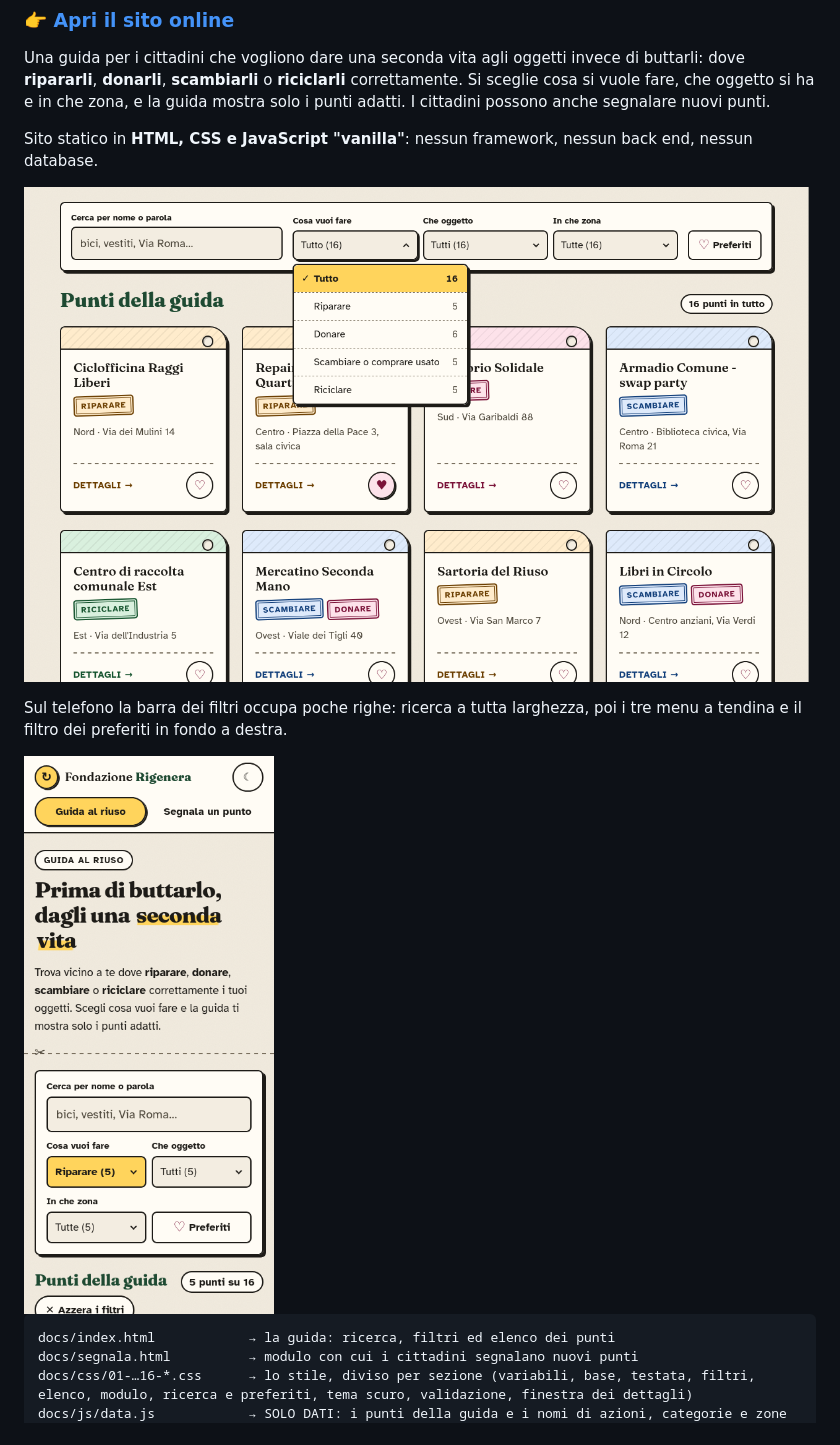
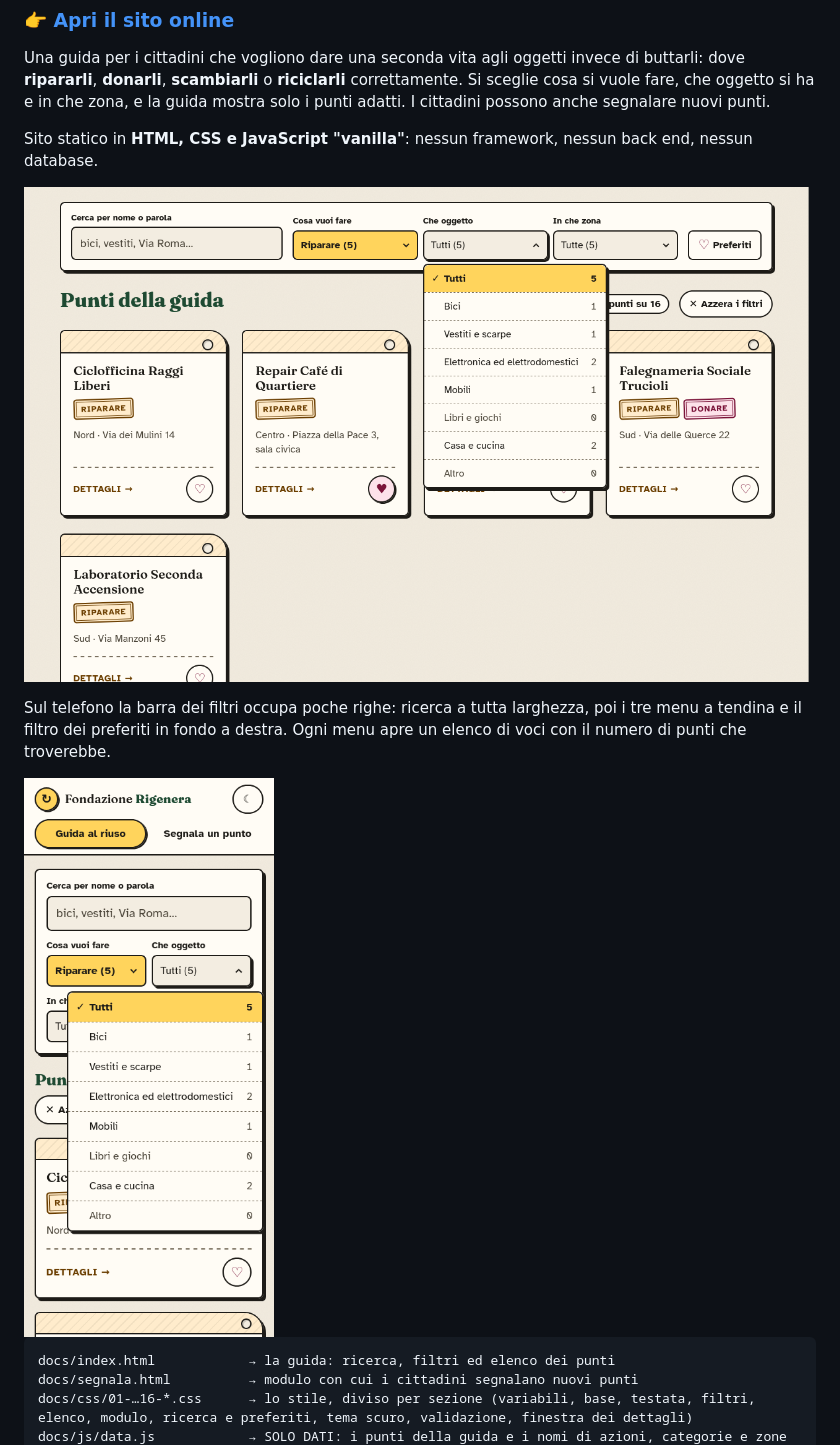
Before and after one commit to michelecampanello/rigenera, a Markdown page: README.md, the part around one of its changes. Drawn GitHub-style; pictures changed too: docs/img/screenshot-guida.png, docs/img/screenshot-telefono.png.

```diff
--- a/README.md
+++ b/README.md
@@ -10,3 +10,3 @@ Sito statico in **HTML, CSS e JavaScript "vanilla"**: nessun framework, nessun b
 
-Sul telefono la barra dei filtri occupa poche righe: ricerca a tutta larghezza, poi i tre menu a tendina e il filtro dei preferiti in fondo a destra.
+Sul telefono la barra dei filtri occupa poche righe: ricerca a tutta larghezza, poi i tre menu a tendina e il filtro dei preferiti in fondo a destra. Ogni menu apre un elenco di voci con il numero di punti che troverebbe.
 
```
Also changed, not shown: other parts of README.md (+2 -2 lines).
